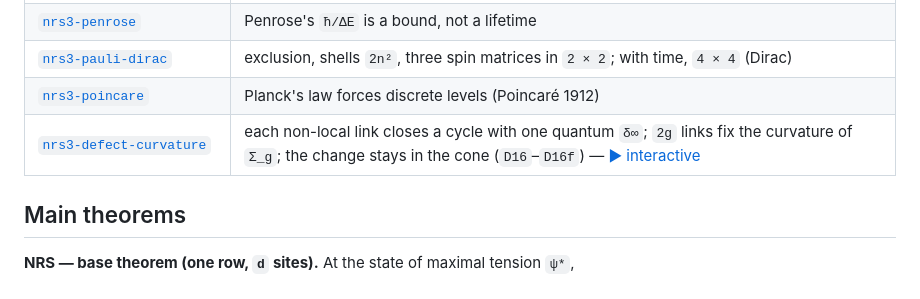
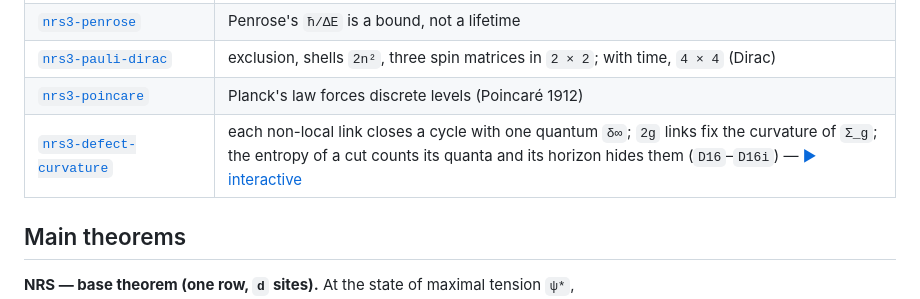
Before and after one commit to naype888-cloud/nava-robertson-schrodinger, a Markdown page: README.md, the part around the change. GitHub-like rendering.

Commit message:
docs: mosaic row for defect, curvature and entropy
Co-Authored-By: Claude Opus 5.5 <noreply@anthropic.com>

```diff
--- a/README.md
+++ b/README.md
@@ -27,7 +27,7 @@ repository):
 | [`nrs3-penrose`](https://github.com/naype888-cloud/nrs3-penrose) | Penrose's `ħ/ΔE` is a bound, not a lifetime |
 | [`nrs3-pauli-dirac`](https://github.com/naype888-cloud/nrs3-pauli-dirac) | exclusion, shells `2n²`, three spin matrices in `2 × 2`; with time, `4 × 4` (Dirac) |
 | [`nrs3-poincare`](https://github.com/naype888-cloud/nrs3-poincare) | Planck's law forces discrete levels (Poincaré 1912) |
-| [`nrs3-defect-curvature`](https://github.com/naype888-cloud/nrs3-defect-curvature) | each non-local link closes a cycle with one quantum `δ∞`; `2g` links fix the curvature of `Σ_g`; the change stays in the cone (`D16`–`D16f`) — [▶ interactive](https://naype888-cloud.github.io/nrs3-defect-curvature/) |
+| [`nrs3-defect-curvature`](https://github.com/naype888-cloud/nrs3-defect-curvature) | each non-local link closes a cycle with one quantum `δ∞`; `2g` links fix the curvature of `Σ_g`; the entropy of a cut counts its quanta and its horizon hides them (`D16`–`D16i`) — [▶ interactive](https://naype888-cloud.github.io/nrs3-defect-curvature/) |
 
 ## Main theorems
 
```
